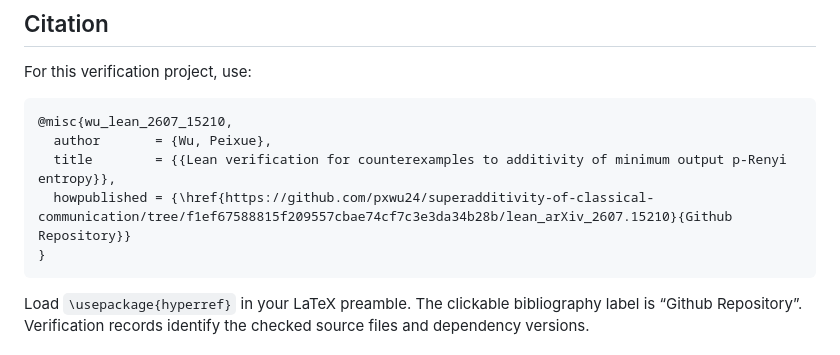
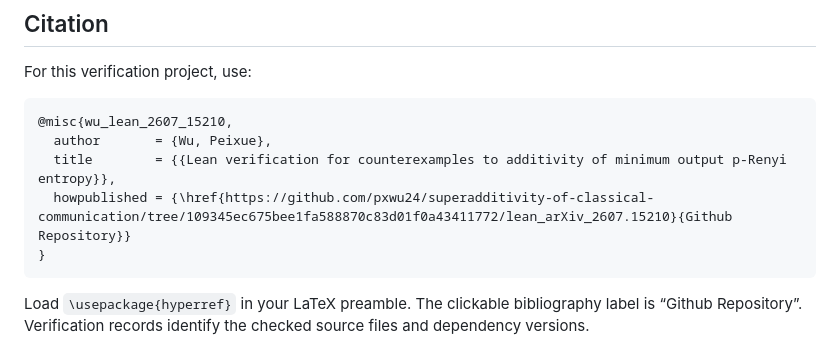
Before and after one commit to pxwu24/moe-permutation-reproducibility, a Markdown page: lean_arXiv_2607.15210/README.md, the part around the change. Rendered like a GitHub page.

Commit message:
Pin verification citation to the checked Haar-moment source snapshot

````diff
--- a/lean_arXiv_2607.15210/README.md
+++ b/lean_arXiv_2607.15210/README.md
@@ -192,7 +192,7 @@ For this verification project, use:
 @misc{wu_lean_2607_15210,
   author       = {Wu, Peixue},
   title        = {{Lean verification for counterexamples to additivity of minimum output p-Renyi entropy}},
-  howpublished = {\href{https://github.com/pxwu24/superadditivity-of-classical-communication/tree/f1ef67588815f209557cbae74cf7c3e3da34b28b/lean_arXiv_2607.15210}{Github Repository}}
+  howpublished = {\href{https://github.com/pxwu24/superadditivity-of-classical-communication/tree/109345ec675bee1fa588870c83d01f0a43411772/lean_arXiv_2607.15210}{Github Repository}}
 }
 ```
 
````
